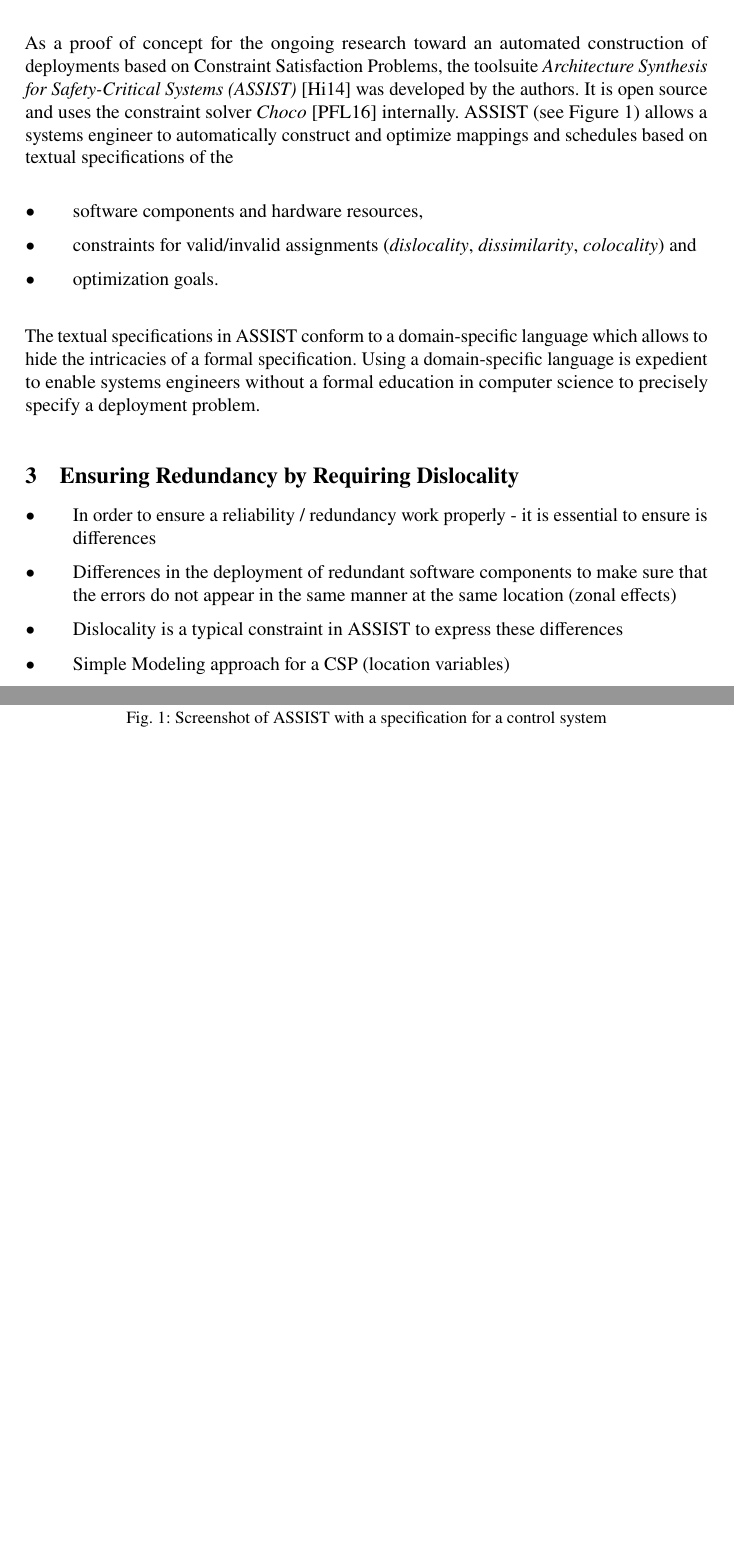
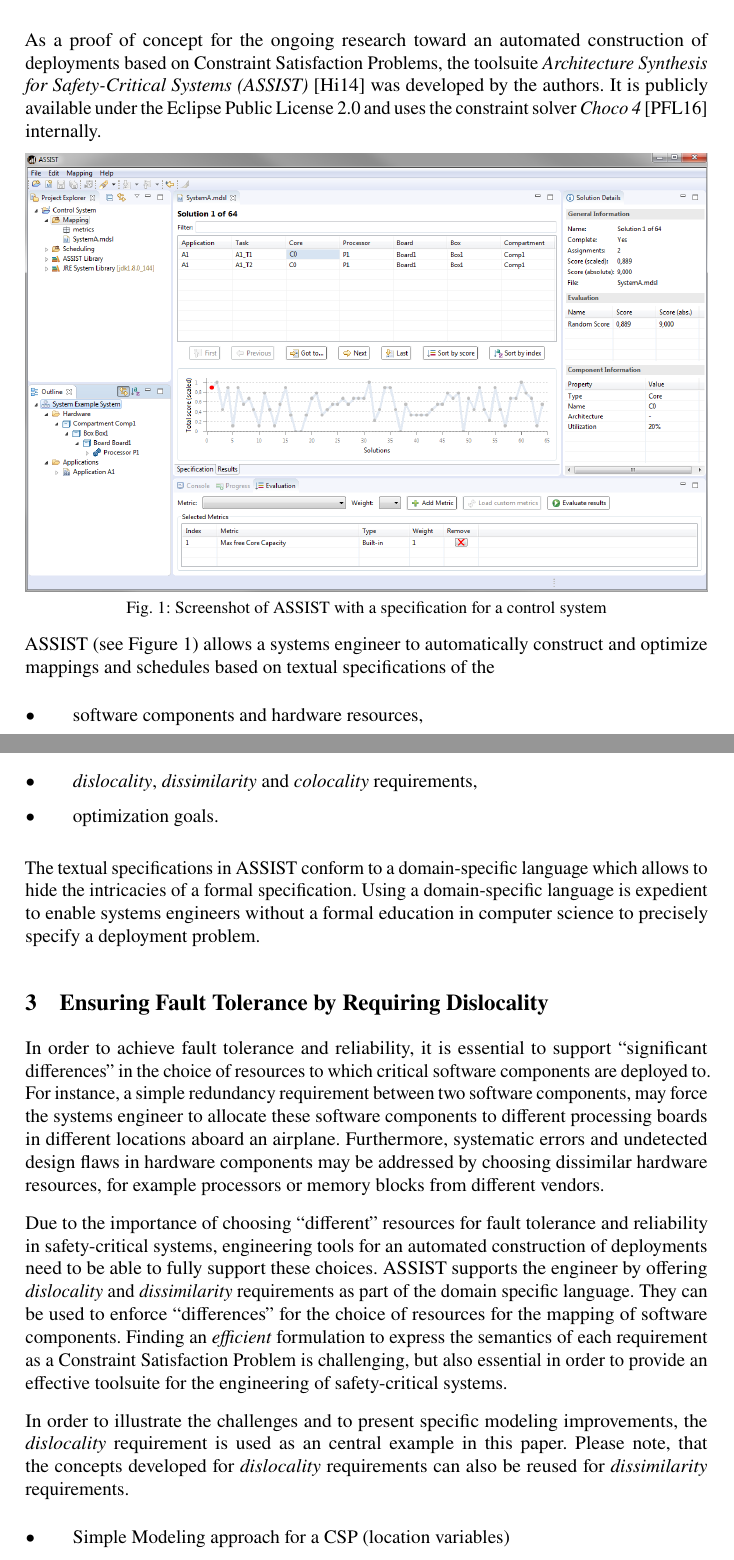
Before and after one commit to RobertHilbrich/GI2018, a LaTeX document (paper.tex): two parts of pages 3 and 4 of 5 before the commit and two parts of pages 3 and 4 of 6 after it, joined at a grey line, cut so that both start at the same text, the shorter picture padded with empty space. Compiled offline with pdfLaTeX.

Commit message:
Added more text

```diff
--- a/paper.tex
+++ b/paper.tex
@@ -89,32 +89,43 @@ Otherwise, the search algorithm continues with the next uninstantiated variable.
 This example also shows, that the propagation of the \textsc{NotEqual} constraint is \emph{weak}, because it affects only two variables and invalidates only 4 out of the 16 possible value combinations between two variables.
 
 \subsection{Toolsuite ASSIST}
+
 As a proof of concept for the ongoing research toward an automated construction of deployments based on Constraint Satisfaction Problems, the toolsuite \emph{Architecture Synthesis for Safety-Critical Systems (ASSIST)}~\cite{ASSIST} was developed by the authors.
-It is open source and uses the constraint solver \emph{Choco}~\cite{Prudhomme2016} internally.
+It is publicly available under the Eclipse Public License 2.0 and uses the constraint solver \emph{Choco 4}~\cite{Prudhomme2016} internally.
+
+\begin{figure}[htbp]
+\centering
+\includegraphics[width=\textwidth]{assist-screenshot}
+\caption{Screenshot of ASSIST with a specification for a control system}
+\label{tool}
+\end{figure}
+
 ASSIST (see Figure~\ref{tool}) allows a systems engineer to automatically construct and optimize mappings and schedules based on textual specifications of the
 
 \begin{itemize}
 \item software components and hardware resources,
-\item constraints for valid/invalid assignments (\textit{dislocality}, \textit{dissimilarity}, \textit{colocality}) and
+\item \textit{dislocality}, \textit{dissimilarity} and \textit{colocality} requirements,
 \item optimization goals.
 \end{itemize}
 
 The textual specifications in ASSIST conform to a domain-specific language which allows to hide the intricacies of a formal specification.
 Using a domain-specific language is expedient to enable systems engineers without a formal education in computer science to precisely specify a deployment problem.
 
-\begin{figure}[!t]
-\centering
-\includegraphics[width=\textwidth]{assist-screenshot}
-\caption{Screenshot of ASSIST with a specification for a control system}
-\label{tool}
-\end{figure}
+\section{Ensuring Fault Tolerance by Requiring Dislocality}
 
-\section{Ensuring Redundancy by Requiring Dislocality}
+In order to achieve fault tolerance and reliability, it is essential to support ``significant differences'' in the choice of resources to which critical software components are deployed to.
+For instance, a simple redundancy requirement between two software components, may force the systems engineer to allocate these software components to different processing boards in different locations aboard an airplane.
+Furthermore, systematic errors and undetected design flaws in hardware components may be addressed by choosing dissimilar hardware resources, for example processors or memory blocks from different vendors.
+
+Due to the importance of choosing  ``different'' resources for fault tolerance and reliability in safety-critical systems, engineering tools for an automated construction of deployments need to be able to fully support these choices.
+ASSIST supports the engineer by offering \emph{dislocality} and \emph{dissimilarity} requirements as part of the domain specific language.
+They can be used to enforce ``differences'' for the choice of resources for the mapping of software components.
+Finding an \emph{efficient} formulation to express the semantics of each requirement as a Constraint Satisfaction Problem is challenging, but also essential in order to provide an effective toolsuite for the engineering of safety-critical systems.
+
+In order to illustrate the challenges and to present specific modeling improvements, the \emph{dislocality} requirement is used as an central example in this paper.
+Please note, that the concepts developed for \emph{dislocality} requirements can also be reused for \emph{dissimilarity} requirements.
 
 \begin{itemize}
-\item In order to ensure a reliability / redundancy work properly - it is essential to ensure is differences
-\item Differences in the deployment of redundant software components to make sure that the errors do not appear in the same manner at the same location (zonal effects)
-\item Dislocality is a typical constraint in ASSIST to express these differences
 \item Simple Modeling approach for a CSP (location variables)
 \item Use allDiffererent constraint - straight forward
 \item Reality: AllDifferent for List of Lists
```
Also changed, not shown: paper.pdf.
